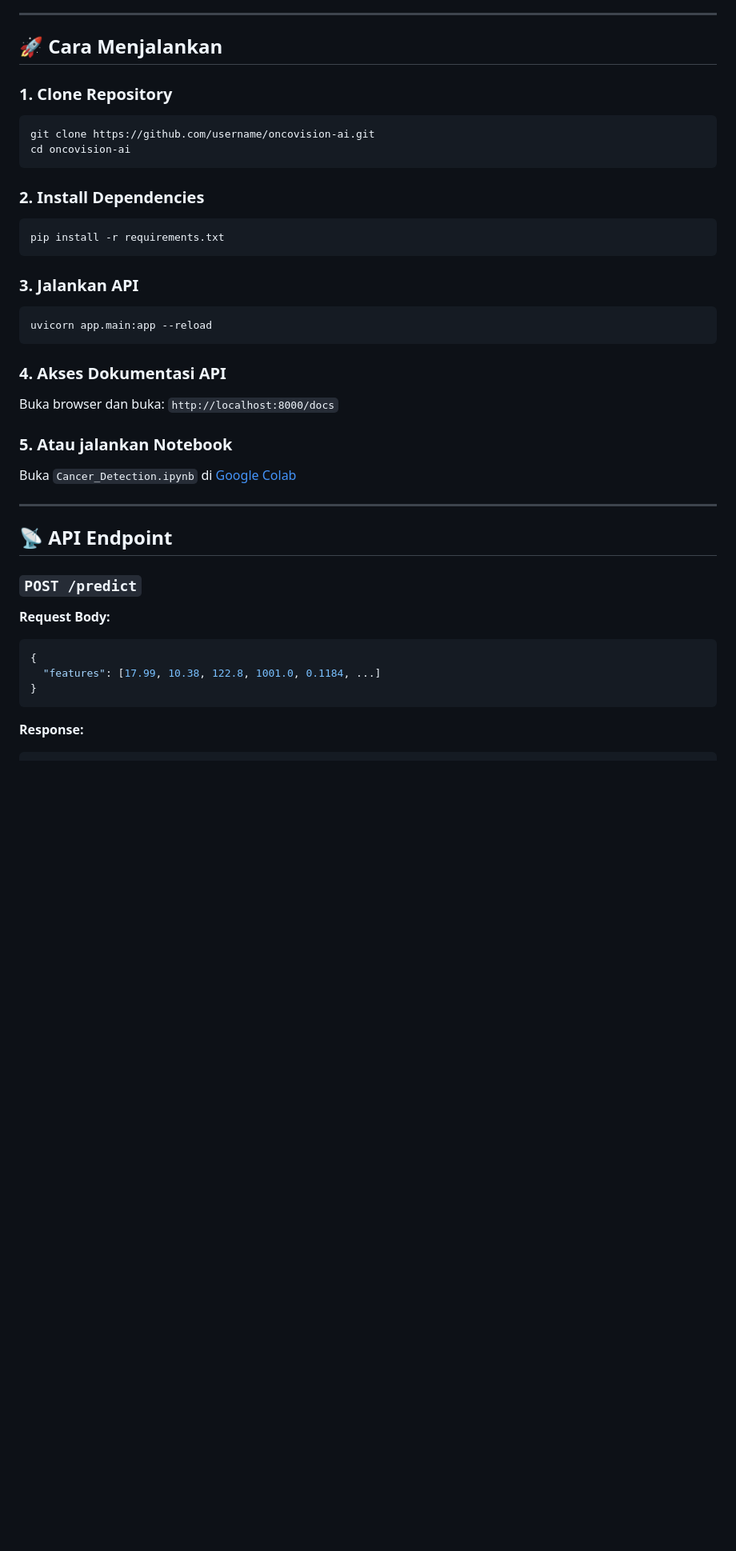
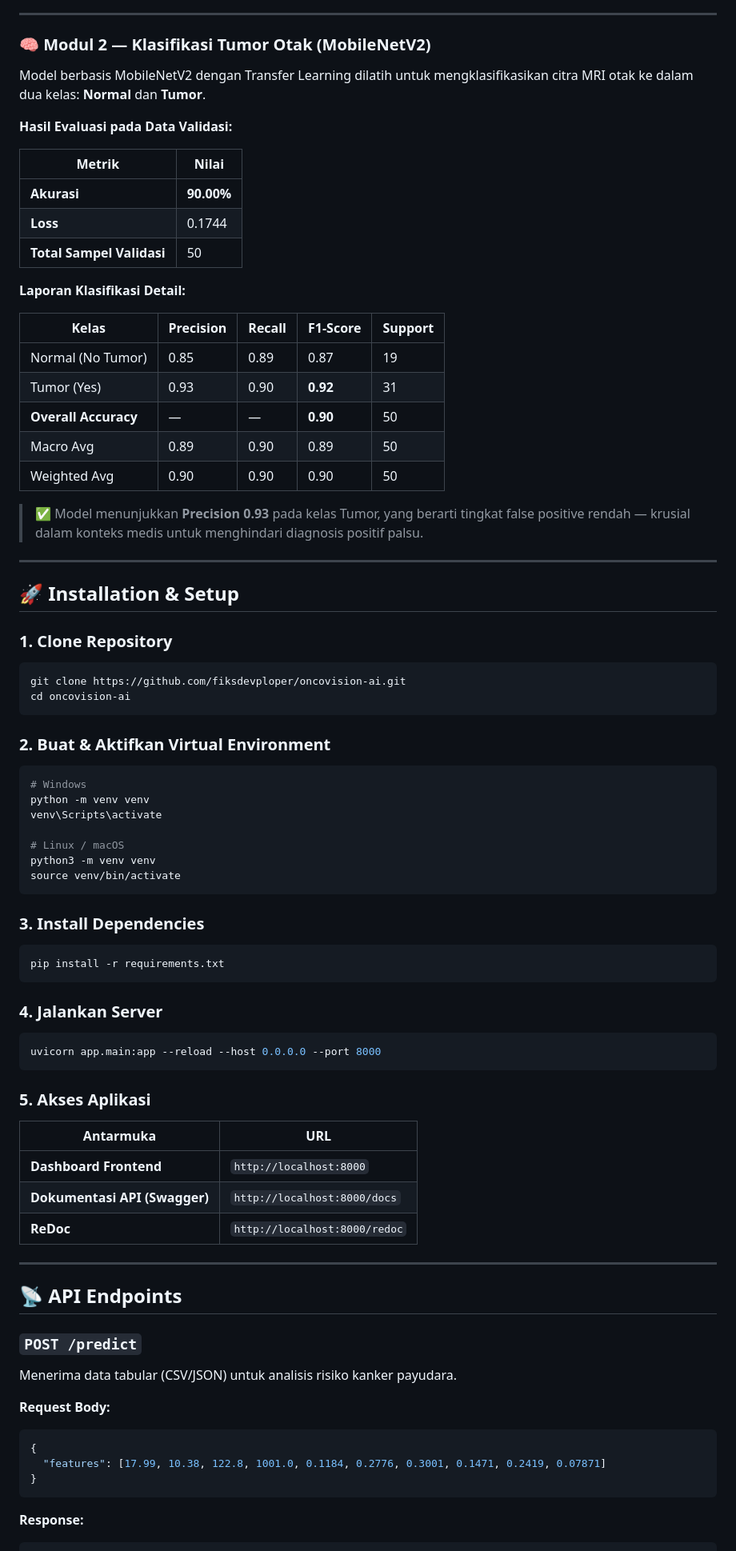
Before and after one commit to fiksdevploper/OncoVision_AI, a Markdown page: README.md, the part around one of its changes. Shown at 80% size. Rendered like a GitHub page; blank space fills up the shorter version.

````diff
--- a/README.md
+++ b/README.md
@@ -138,40 +84,84 @@ oncovision-ai/
 
 ---
 
-## 🚀 Cara Menjalankan
+### 🧠 Modul 2 — Klasifikasi Tumor Otak (MobileNetV2)
+
+Model berbasis MobileNetV2 dengan Transfer Learning dilatih untuk mengklasifikasikan citra MRI otak ke dalam dua kelas: **Normal** dan **Tumor**.
+
+**Hasil Evaluasi pada Data Validasi:**
+
+| Metrik | Nilai |
+|---|---|
+| **Akurasi** | **90.00%** |
+| **Loss** | 0.1744 |
+| **Total Sampel Validasi** | 50 |
+
+**Laporan Klasifikasi Detail:**
+
+| Kelas | Precision | Recall | F1-Score | Support |
+|---|---|---|---|---|
+| Normal (No Tumor) | 0.85 | 0.89 | 0.87 | 19 |
+| Tumor (Yes) | 0.93 | 0.90 | **0.92** | 31 |
+| **Overall Accuracy** | — | — | **0.90** | 50 |
+| Macro Avg | 0.89 | 0.90 | 0.89 | 50 |
+| Weighted Avg | 0.90 | 0.90 | 0.90 | 50 |
+
+> ✅ Model menunjukkan **Precision 0.93** pada kelas Tumor, yang berarti tingkat false positive rendah — krusial dalam konteks medis untuk menghindari diagnosis positif palsu.
+
+---
+
+## 🚀 Installation & Setup
 
 ### 1. Clone Repository
+
 ```bash
-git clone https://github.com/username/oncovision-ai.git
+git clone https://github.com/fiksdevploper/oncovision-ai.git
 cd oncovision-ai
 ```
 
-### 2. Install Dependencies
+### 2. Buat & Aktifkan Virtual Environment
+
+```bash
+# Windows
+python -m venv venv
+venv\Scripts\activate
+
+# Linux / macOS
+python3 -m venv venv
+source venv/bin/activate
+```
+
+### 3. Install Dependencies
+
 ```bash
 pip install -r requirements.txt
 ```
 
-### 3. Jalankan API
+### 4. Jalankan Server
+
 ```bash
-uvicorn app.main:app --reload
+uvicorn app.main:app --reload --host 0.0.0.0 --port 8000
 ```
 
-### 4. Akses Dokumentasi API
-Buka browser dan buka: `http://localhost:8000/docs`
+### 5. Akses Aplikasi
 
-### 5. Atau jalankan Notebook
-Buka `Cancer_Detection.ipynb` di [Google Colab](https://colab.research.google.com/)
+| Antarmuka | URL |
+|---|---|
+| **Dashboard Frontend** | `http://localhost:8000` |
+| **Dokumentasi API (Swagger)** | `http://localhost:8000/docs` |
+| **ReDoc** | `http://localhost:8000/redoc` |
 
 ---
 
-## 📡 API Endpoint
+## 📡 API Endpoints
 
 ### `POST /predict`
+Menerima data tabular (CSV/JSON) untuk analisis risiko kanker payudara.
 
 **Request Body:**
 ```json
 {
-  "features": [17.99, 10.38, 122.8, 1001.0, 0.1184, ...]
+  "features": [17.99, 10.38, 122.8, 1001.0, 0.1184, 0.2776, 0.3001, 0.1471, 0.2419, 0.07871]
 }
 ```
 
````
Also changed, not shown: other parts of README.md (+120 -122 lines).
